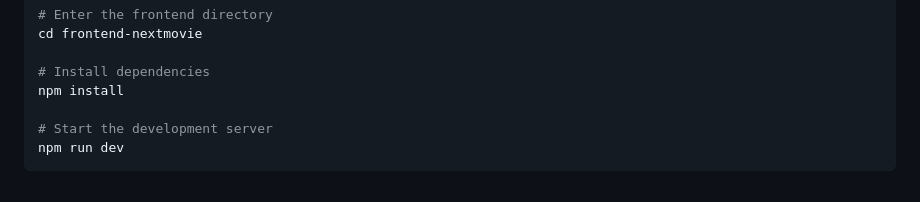
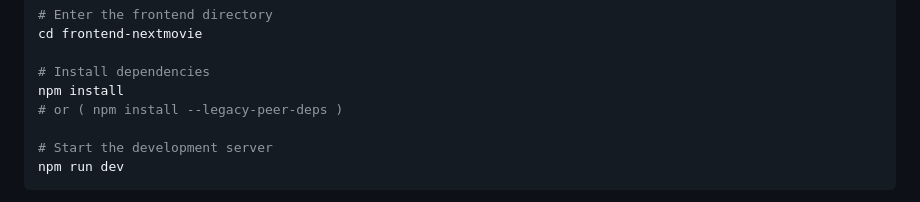
Before and after one commit to samuel-un/nextmovie, a Markdown page: README.md, the part around the change. Drawn GitHub-style.

```diff
--- a/README.md
+++ b/README.md
@@ -109,6 +109,7 @@ cd frontend-nextmovie
 
 # Install dependencies
 npm install
+# or ( npm install --legacy-peer-deps )
 
 # Start the development server
 npm run dev
```
